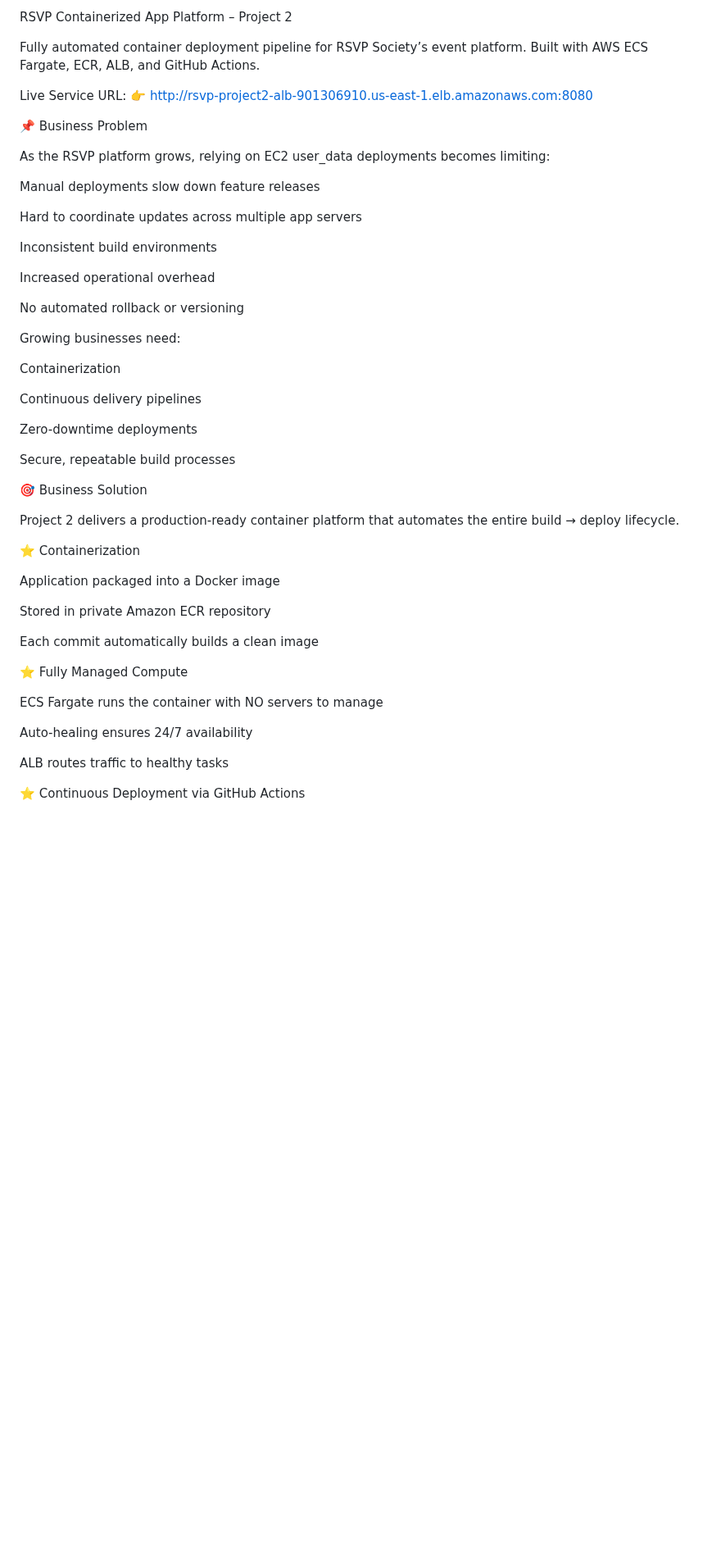
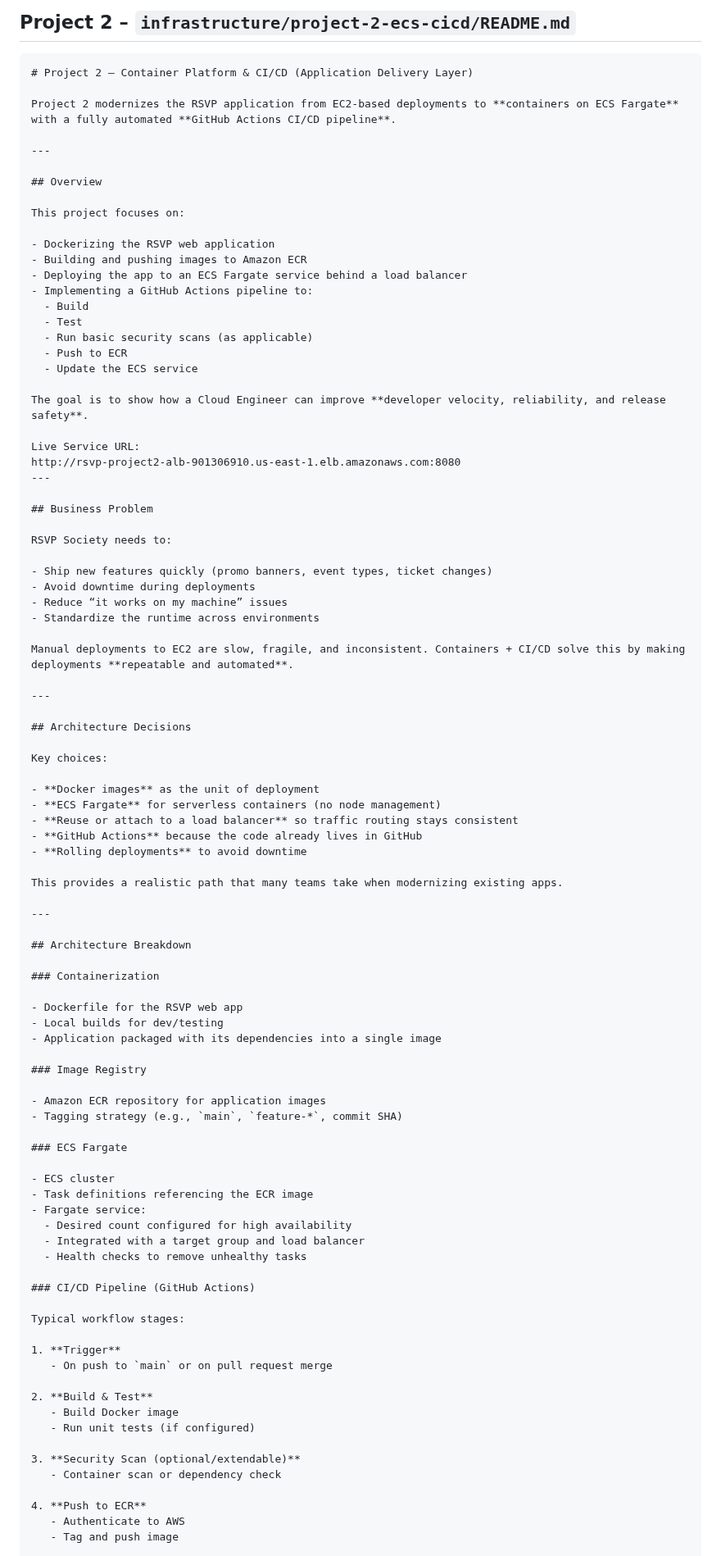
Before and after one commit to JNHolman/RSVP-Cloud-Platform, a Markdown page: infrastructure/project-2-ecs-cicd/README.md, the part around one of its changes. Shown at 82% size. Drawn GitHub-style; blank space fills up the shorter version.

````diff
--- a/infrastructure/project-2-ecs-cicd/README.md
+++ b/infrastructure/project-2-ecs-cicd/README.md
@@ -1,54 +1,96 @@
-RSVP Containerized App Platform – Project 2
+## Project 2 – `infrastructure/project-2-ecs-cicd/README.md`
 
-Fully automated container deployment pipeline for RSVP Society’s event platform.
-Built with AWS ECS Fargate, ECR, ALB, and GitHub Actions.
+```markdown
+# Project 2 – Container Platform & CI/CD (Application Delivery Layer)
+
+Project 2 modernizes the RSVP application from EC2-based deployments to **containers on ECS Fargate** with a fully automated **GitHub Actions CI/CD pipeline**.
+
+---
+
+## Overview
+
+This project focuses on:
+
+- Dockerizing the RSVP web application
+- Building and pushing images to Amazon ECR
+- Deploying the app to an ECS Fargate service behind a load balancer
+- Implementing a GitHub Actions pipeline to:
+  - Build
+  - Test
+  - Run basic security scans (as applicable)
+  - Push to ECR
+  - Update the ECS service
+
+The goal is to show how a Cloud Engineer can improve **developer velocity, reliability, and release safety**.
 
 Live Service URL:
-👉 http://rsvp-project2-alb-901306910.us-east-1.elb.amazonaws.com:8080
+http://rsvp-project2-alb-901306910.us-east-1.elb.amazonaws.com:8080
+---
 
-📌 Business Problem
+## Business Problem
 
-As the RSVP platform grows, relying on EC2 user_data deployments becomes limiting:
+RSVP Society needs to:
 
-Manual deployments slow down feature releases
+- Ship new features quickly (promo banners, event types, ticket changes)
+- Avoid downtime during deployments
+- Reduce “it works on my machine” issues
+- Standardize the runtime across environments
 
-Hard to coordinate updates across multiple app servers
+Manual deployments to EC2 are slow, fragile, and inconsistent. Containers + CI/CD solve this by making deployments **repeatable and automated**.
 
-Inconsistent build environments
+---
 
-Increased operational overhead
+## Architecture Decisions
 
-No automated rollback or versioning
+Key choices:
 
-Growing businesses need:
+- **Docker images** as the unit of deployment
+- **ECS Fargate** for serverless containers (no node management)
+- **Reuse or attach to a load balancer** so traffic routing stays consistent
+- **GitHub Actions** because the code already lives in GitHub
+- **Rolling deployments** to avoid downtime
 
-Containerization
+This provides a realistic path that many teams take when modernizing existing apps.
 
-Continuous delivery pipelines
+---
 
-Zero-downtime deployments
+## Architecture Breakdown
 
-Secure, repeatable build processes
+### Containerization
 
-🎯 Business Solution
+- Dockerfile for the RSVP web app
+- Local builds for dev/testing
+- Application packaged with its dependencies into a single image
 
-Project 2 delivers a production-ready container platform that automates the entire build → deploy lifecycle.
+### Image Registry
 
-⭐ Containerization
+- Amazon ECR repository for application images
+- Tagging strategy (e.g., `main`, `feature-*`, commit SHA)
 
-Application packaged into a Docker image
+### ECS Fargate
 
-Stored in private Amazon ECR repository
+- ECS cluster
+- Task definitions referencing the ECR image
+- Fargate service:
+  - Desired count configured for high availability
+  - Integrated with a target group and load balancer
+  - Health checks to remove unhealthy tasks
 
-Each commit automatically builds a clean image
+### CI/CD Pipeline (GitHub Actions)
 
-⭐ Fully Managed Compute
+Typical workflow stages:
 
-ECS Fargate runs the container with NO servers to manage
+1. **Trigger**
+   - On push to `main` or on pull request merge
 
-Auto-healing ensures 24/7 availability
+2. **Build & Test**
+   - Build Docker image
+   - Run unit tests (if configured)
 
-ALB routes traffic to healthy tasks
+3. **Security Scan (optional/extendable)**
+   - Container scan or dependency check
 
-⭐ Continuous Deployment via GitHub Actions
+4. **Push to ECR**
+   - Authenticate to AWS
+   - Tag and push image
 
````
Also changed, not shown: other parts of infrastructure/project-2-ecs-cicd/README.md (+26 -118 lines).
